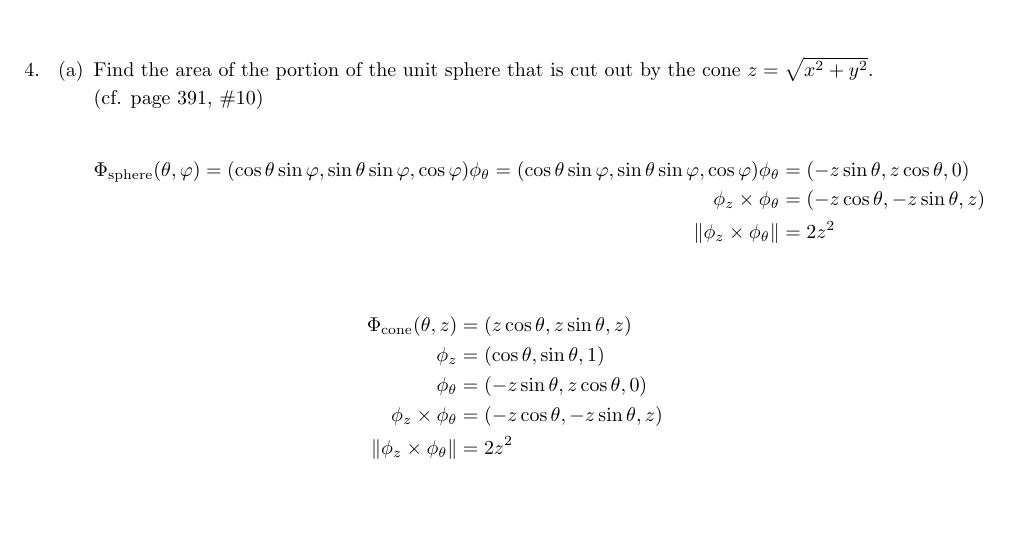
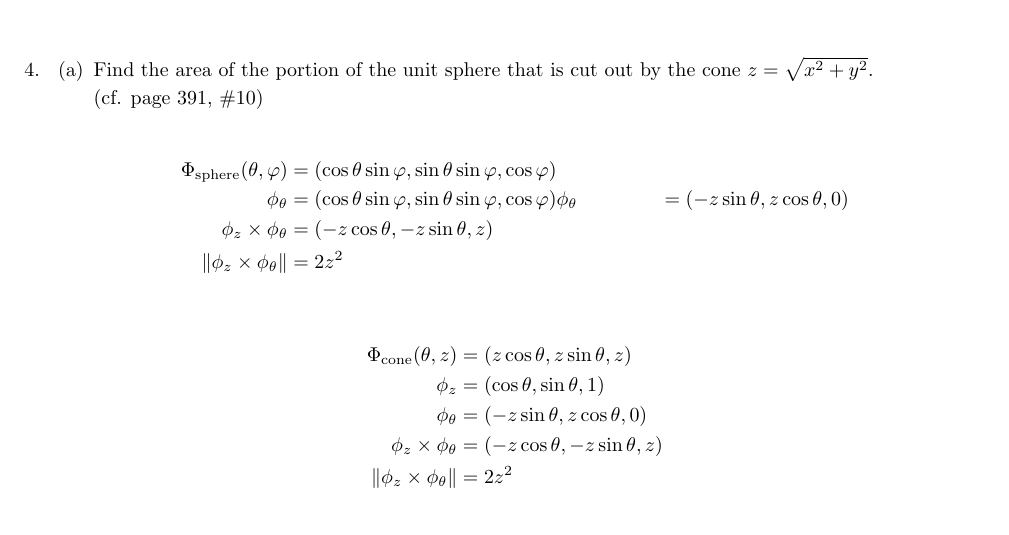
Before and after one commit to poonkeegan/school, a LaTeX document (matb42/a7.tex): part of page 2 of 4, cut so that both start at the same text. Compiled offline with pdfLaTeX.

Commit message:
Tue Mar  6 16:27:19 EST 2018

```diff
--- a/matb42/a7.tex
+++ b/matb42/a7.tex
@@ -76,8 +76,8 @@ Mar 13th 2018}
         (cf. page 391, \#10)
 
         \begin{align*}
-            \Phi_{\text{sphere}} (\theta, \varphi) = (\cos \theta \sin \varphi, \sin \theta \sin \varphi, \cos \varphi)
-            \phi_{\theta} = (\cos \theta \sin \varphi, \sin \theta \sin \varphi, \cos \varphi)
+            \Phi_{\text{sphere}} (\theta, \varphi) &= (\cos \theta \sin \varphi, \sin \theta \sin \varphi, \cos \varphi) \\
+            \phi_{\theta} &= (\cos \theta \sin \varphi, \sin \theta \sin \varphi, \cos \varphi)
             \phi_{\theta} &= (-z \sin \theta, z\cos \theta, 0) \\
             \phi_{z} \times \phi_{\theta} &= (-z\cos \theta, -z\sin \theta, z)  \\
             \norm{\phi_{z} \times \phi_{\theta}} &= 2z^2  \\
```
Also changed, not shown: matb42/a7.pdf.
